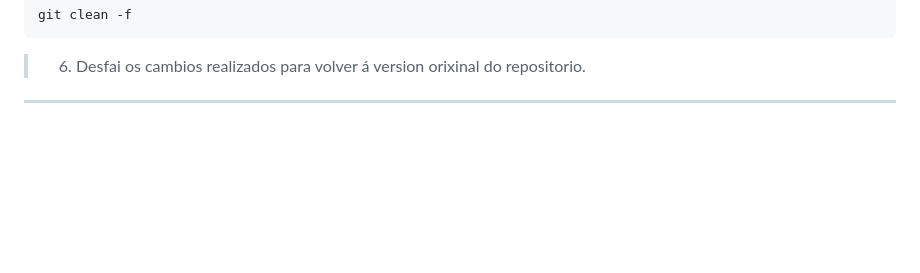
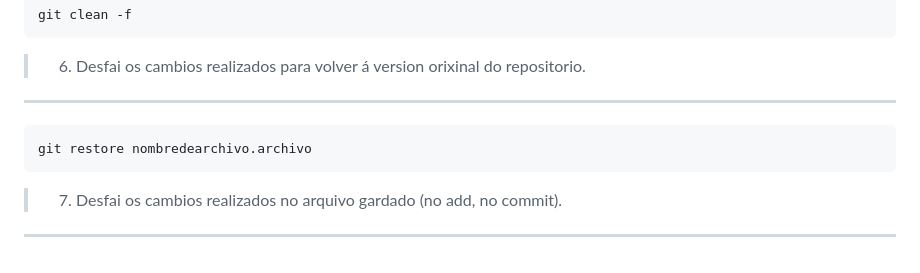
Before and after one commit to Leito131/proba-repo-paulo, a Markdown page: README.md, the part around the change. GitHub-like rendering; blank space fills up the shorter version.

Commit message:
Actualizado README

````diff
--- a/README.md
+++ b/README.md
@@ -135,3 +135,8 @@ git clean -f
 ```
 > 6. Desfai os cambios realizados para volver á version orixinal do repositorio.
 -------------------------------------------------------------------------
+```bash
+git restore nombredearchivo.archivo
+```
+> 7. Desfai os cambios realizados no arquivo gardado (no add, no commit).
+-------------------------------------------------------------------------
````
